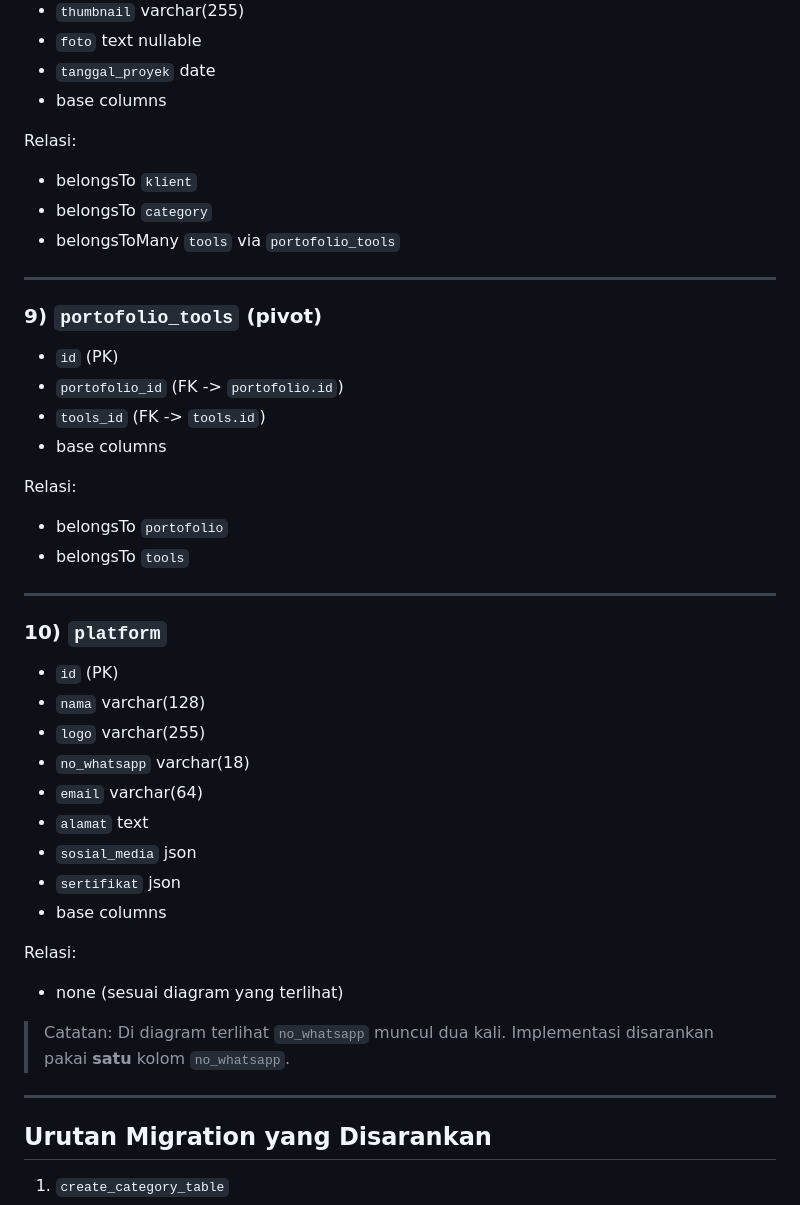
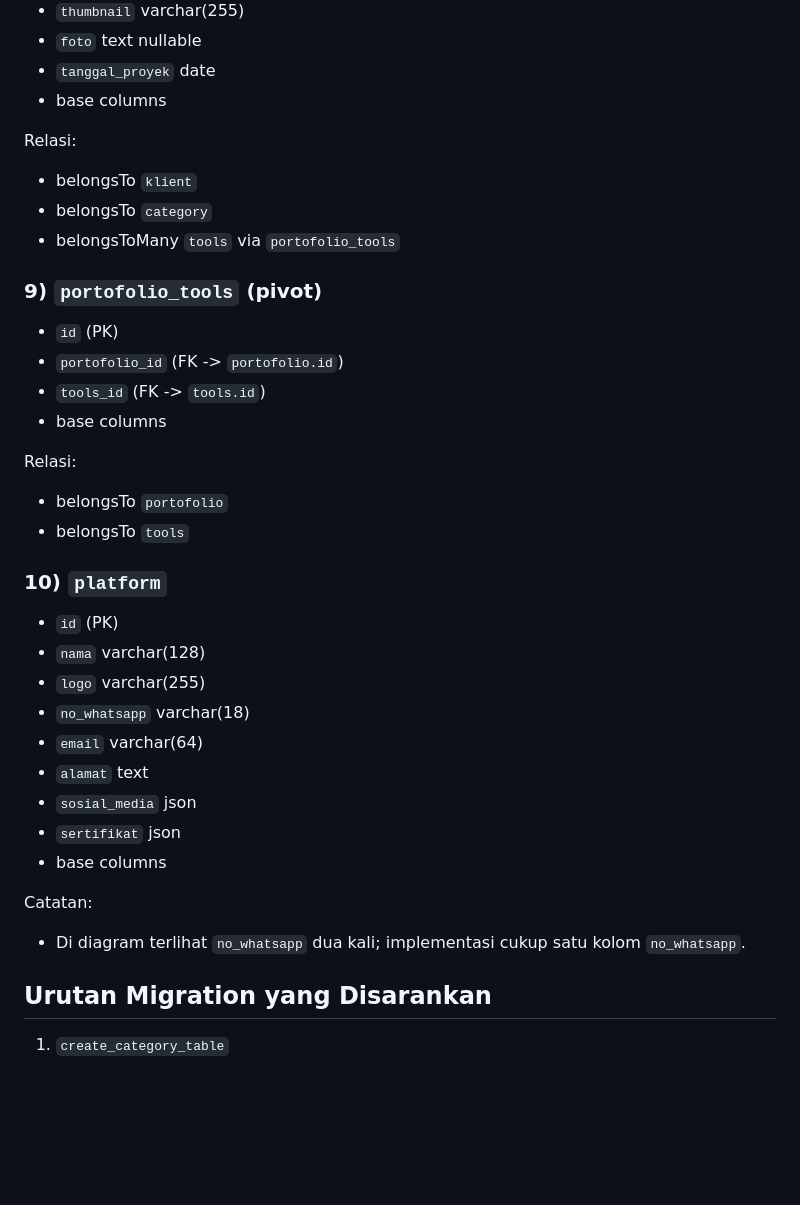
Before and after one commit to PRODUCT-JASANYA-TECKNOLOGY/REKA-Company-Profile, a Markdown page: requirment_dev/migration.md, the part around one of its changes. Drawn GitHub-style; blank space fills up the shorter version.

```diff
--- a/requirment_dev/migration.md
+++ b/requirment_dev/migration.md
@@ -144,29 +104,21 @@ Relasi:
 - base columns
 
 Relasi:
-
 - belongsTo `klient`
 - belongsTo `category`
 - belongsToMany `tools` via `portofolio_tools`
 
----
-
 ### 9) `portofolio_tools` (pivot)
-
 - `id` (PK)
 - `portofolio_id` (FK -> `portofolio.id`)
 - `tools_id` (FK -> `tools.id`)
 - base columns
 
 Relasi:
-
 - belongsTo `portofolio`
 - belongsTo `tools`
 
----
-
 ### 10) `platform`
-
 - `id` (PK)
 - `nama` varchar(128)
 - `logo` varchar(255)
@@ -177,13 +129,8 @@ Relasi:
 - `sertifikat` json
 - base columns
 
-Relasi:
-
-- none (sesuai diagram yang terlihat)
-
-> Catatan: Di diagram terlihat `no_whatsapp` muncul dua kali. Implementasi disarankan pakai **satu** kolom `no_whatsapp`.
-
----
+Catatan:
+- Di diagram terlihat `no_whatsapp` dua kali; implementasi cukup satu kolom `no_whatsapp`.
 
 ## Urutan Migration yang Disarankan
 
```
Also changed, not shown: other parts of requirment_dev/migration.md (+31 -93 lines).
